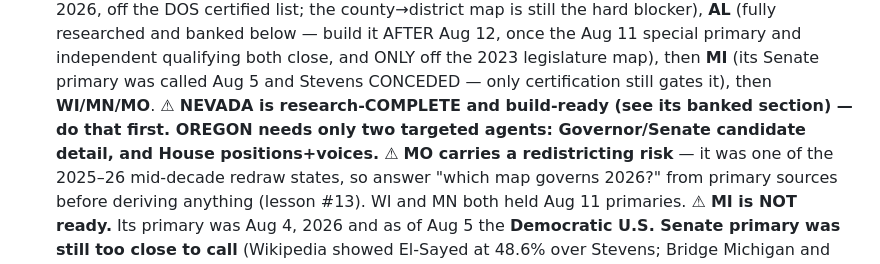
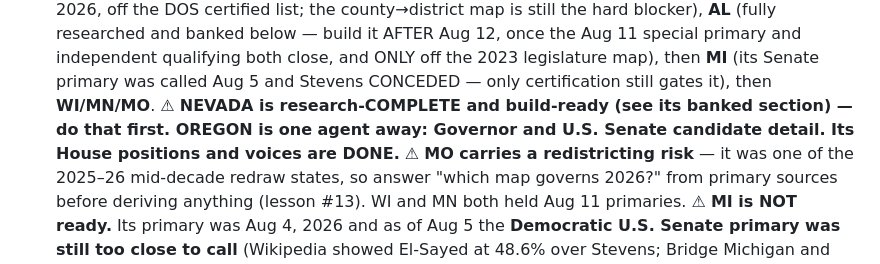
Before and after one commit to PonyXCNB/checknbalance, a Markdown page: CLAUDE.md, the part around one of its changes. Rendered like a GitHub page.

```diff
--- a/CLAUDE.md
+++ b/CLAUDE.md
@@ -690,8 +690,8 @@ time-sensitive calendar, and the incumbent-status sweep.
    map is still the hard blocker), **AL** (fully researched and banked below — build it AFTER Aug 12, once the Aug 11
    special primary and independent qualifying both close, and ONLY off the 2023 legislature map), then **MI**
    (its Senate primary was called Aug 5 and Stevens CONCEDED — only certification still gates it), then **WI/MN/MO**.
-   ⚠ **NEVADA is research-COMPLETE and build-ready (see its banked section) — do that first. OREGON needs
-   only two targeted agents: Governor/Senate candidate detail, and House positions+voices.**
+   ⚠ **NEVADA is research-COMPLETE and build-ready (see its banked section) — do that first. OREGON is
+   one agent away: Governor and U.S. Senate candidate detail. Its House positions and voices are DONE.**
    ⚠ **MO carries a redistricting risk** — it was one of the 2025–26 mid-decade redraw states, so answer "which map
    governs 2026?" from primary sources before deriving anything (lesson #13). WI and MN both held Aug 11 primaries.
    ⚠ **MI is NOT ready.** Its primary was Aug 4, 2026 and as of Aug 5 the **Democratic U.S. Senate primary was still
```
Also changed, not shown: other parts of CLAUDE.md (+44 -5 lines).
